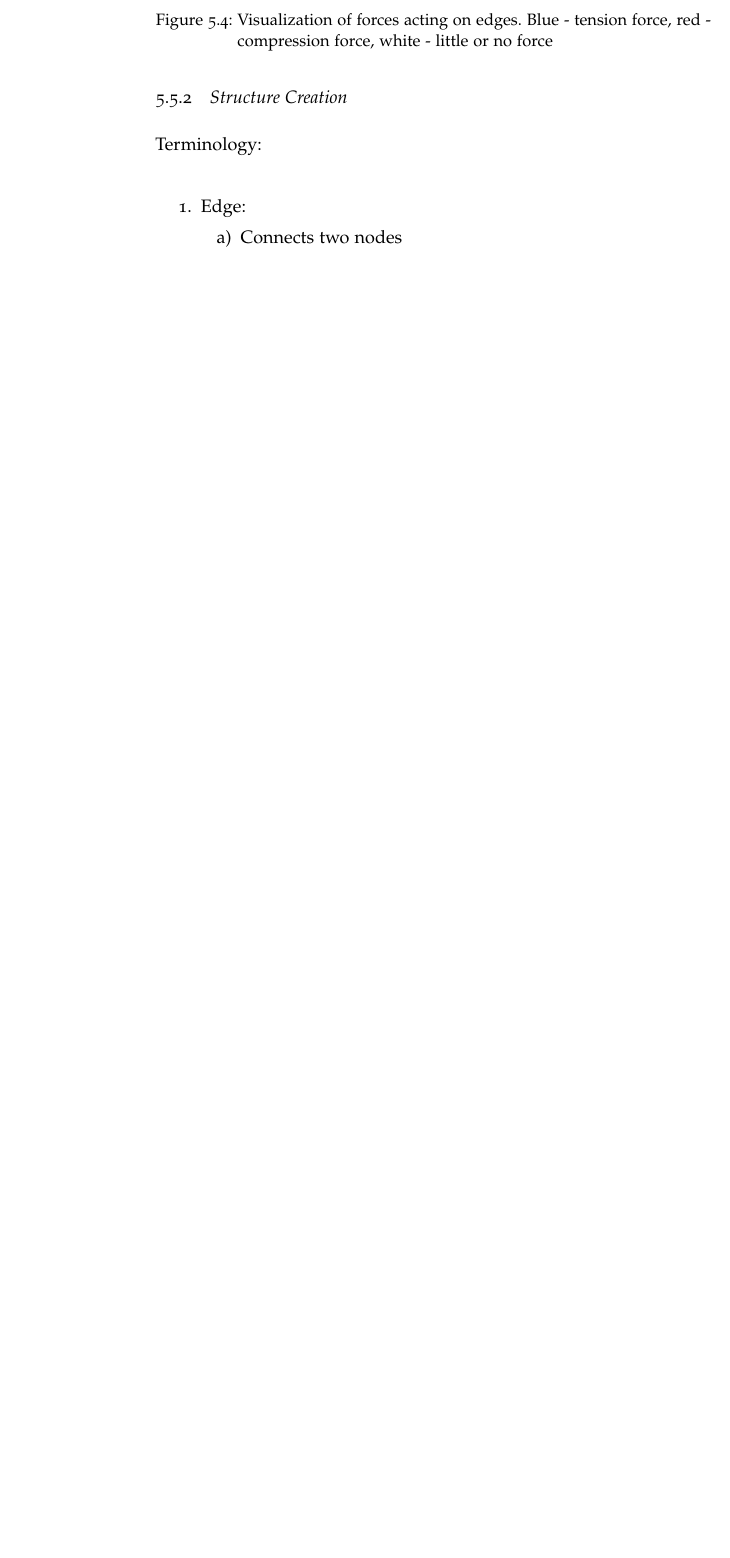
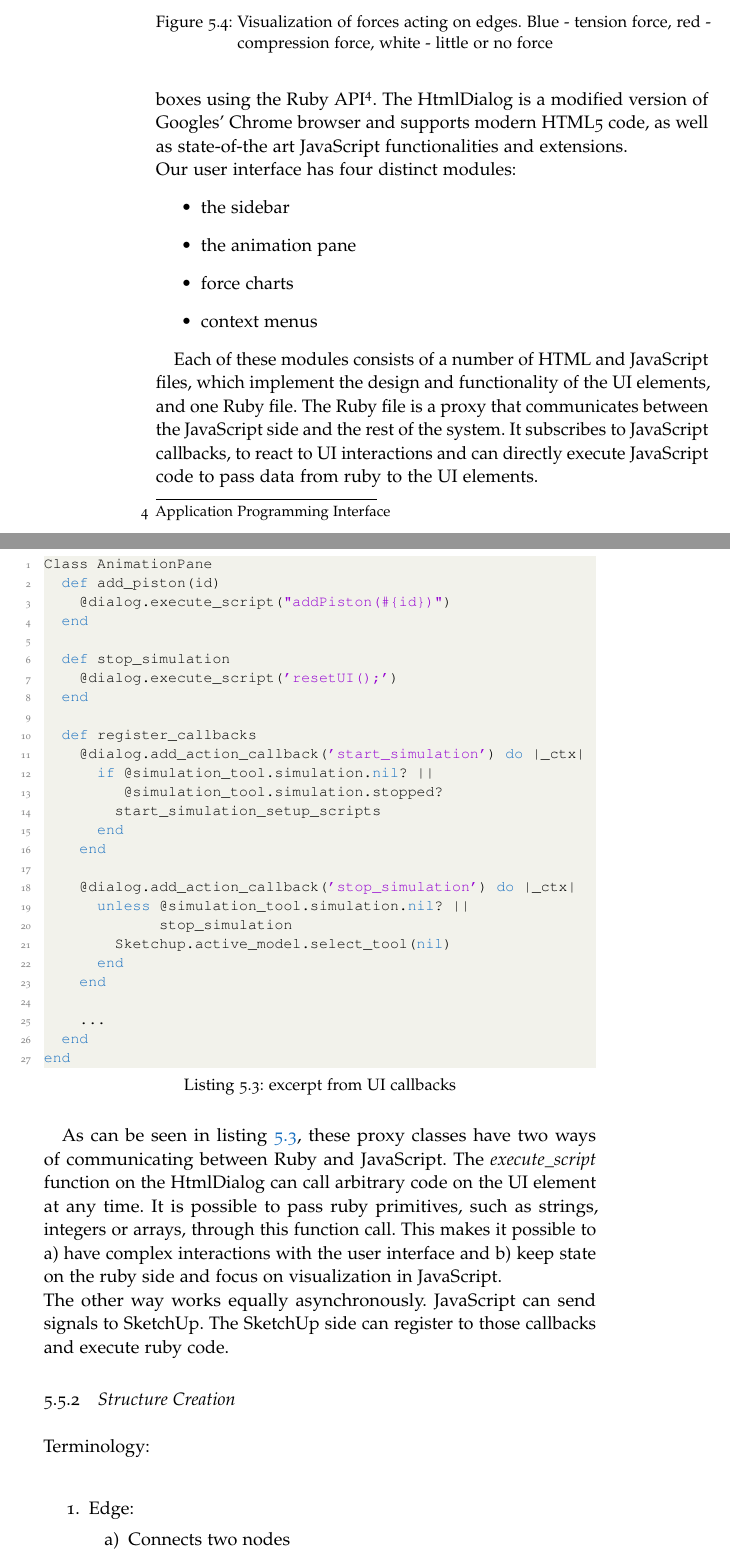
Before and after one commit to Tymolc/Master-Thesis, a LaTeX thesis (latex/MastersThesis.tex, which reads latex/Chapters/05-Implementation.tex): part of page 28 of 33 before the commit and two parts of pages 30 and 31 of 35 after it, the two joined at a grey line, cut so that both start at the same text, the shorter picture padded with empty space. Compiled offline with pdfLaTeX.

Commit message:
some implementation, some walkthrough

```diff
--- a/latex/Chapters/05-Implementation.tex
+++ b/latex/Chapters/05-Implementation.tex
@@ -126,7 +126,48 @@ As a last step, sensory data is send to the respective UIs in order to draw a ch
 The TrussFab Designer provides static sketching functionalities. It can create and display different predefined models, has knowledge about the connections of different components and can modify the resulting objects structure.
 
 \subsection{User Interface}
-The user interface is written in JavaScript.
+The user interface (UI) is written in JavaScript. It uses SketchUps' built-in \textit{HtmlDialog} class, which lets us interact with HTML dialog boxes using the Ruby API\footnote{Application Programming Interface}. The HtmlDialog is a modified version of Googles' Chrome browser and supports modern HTML5 code, as well as state-of-the art JavaScript functionalities and extensions.\\
+Our user interface has four distinct modules:
+\begin{itemize}
+    \item the sidebar
+    \item the animation pane
+    \item force charts
+    \item context menus
+\end{itemize}
+
+Each of these modules consists of a number of HTML and JavaScript files, which implement the design and functionality of the UI elements, and one Ruby file. The Ruby file is a proxy that communicates between the JavaScript side and the rest of the system. It subscribes to JavaScript callbacks, to react to UI interactions and can directly execute JavaScript code to pass data from ruby to the UI elements.
+\begin{lstlisting}[language=Ruby, label={lst:ui_proxy}, caption=excerpt from UI callbacks]
+Class AnimationPane
+  def add_piston(id)
+    @dialog.execute_script("addPiston(#{id})")
+  end
+
+  def stop_simulation
+    @dialog.execute_script('resetUI();')
+  end
+
+  def register_callbacks
+    @dialog.add_action_callback('start_simulation') do |_ctx|
+      if @simulation_tool.simulation.nil? ||
+         @simulation_tool.simulation.stopped?
+        start_simulation_setup_scripts
+      end
+    end
+
+    @dialog.add_action_callback('stop_simulation') do |_ctx|
+      unless @simulation_tool.simulation.nil? ||
+             stop_simulation
+        Sketchup.active_model.select_tool(nil)
+      end
+    end
+
+    ...
+  end
+end
+\end{lstlisting}
+
+As can be seen in listing \ref{lst:ui_proxy}, these proxy classes have two ways of communicating between Ruby and JavaScript. The \textit{execute\_script} function on the HtmlDialog can call arbitrary code on the UI element at any time. It is possible to pass ruby primitives, such as strings, integers or arrays, through this function call. This makes it possible to a) have complex interactions with the user interface and b) keep state on the ruby side and focus on visualization in JavaScript.\\
+The other way works equally asynchronously. JavaScript can send signals to SketchUp. The SketchUp side can register to those callbacks and execute ruby code.
 
 \subsection{Structure Creation}
 Terminology:\\
--- a/latex/MastersThesis.tex
+++ b/latex/MastersThesis.tex
@@ -55,6 +55,7 @@
 %********************************************************************
 \newcommand{\trussFabName}{TrussFormer}
 
+\usepackage{courier}
 \definecolor{codegreen}{rgb}{0,0.6,0}
 \definecolor{codegray}{rgb}{0.5,0.5,0.5}
 \definecolor{codepurple}{rgb}{0.58,0,0.82}
@@ -65,7 +66,7 @@
     commentstyle=\color{codegreen},
     numberstyle=\tiny\color{codegray},
     stringstyle=\color{codepurple},
-    basicstyle=\footnotesize,
+    basicstyle=\footnotesize\ttfamily,
     breakatwhitespace=false,
     breaklines=true,
     captionpos=b,
```
Also changed, not shown: latex/Chapters/03-Walkthrough.tex (+9 -3 lines), latex/Figures/Walkthrough/dino.png (added), latex/MastersThesis.pdf, latex/Chapters/05-Implementation.tex (2 more changed lines).
